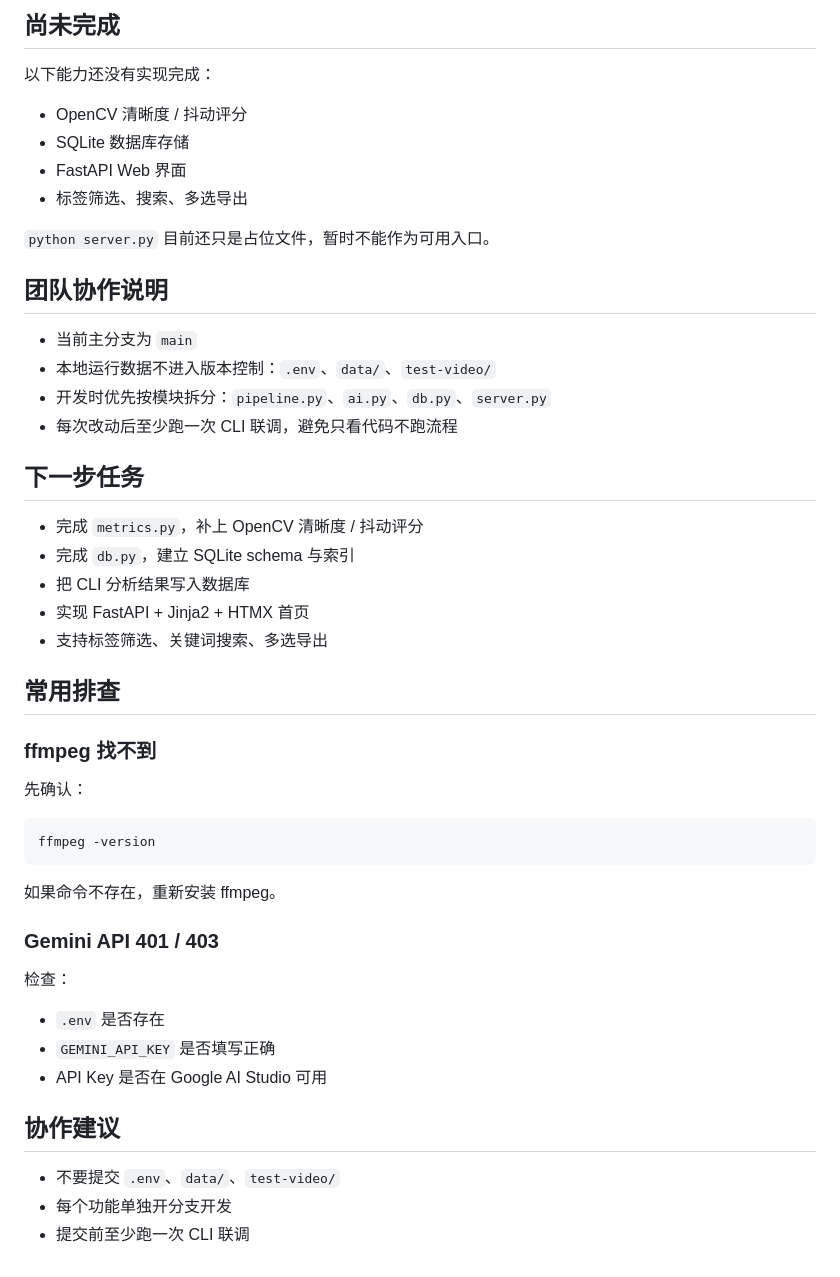
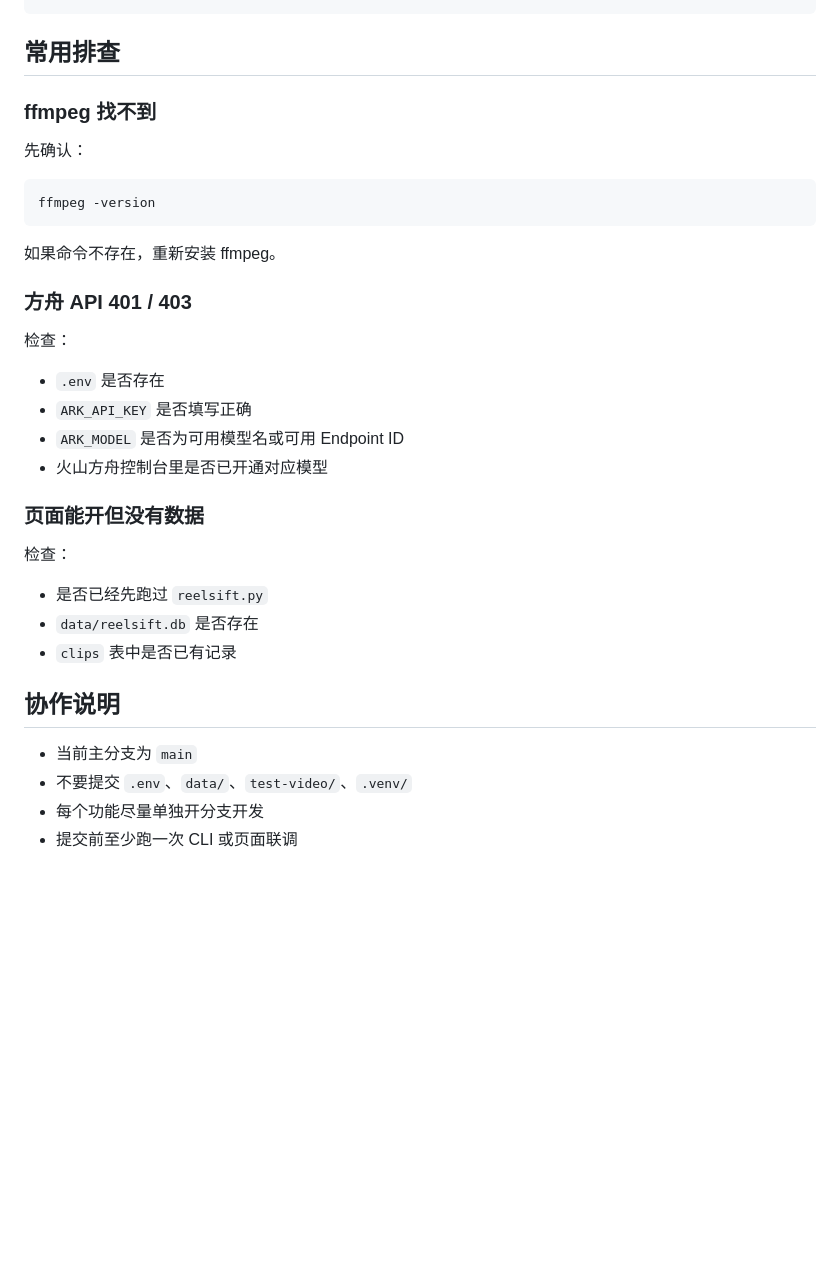
Before and after one commit to sevenzhou13/reelsift, a Markdown page: README.md, the part around one of its changes. Rendered like a GitHub page; blank space fills up the shorter version.

````diff
--- a/README.md
+++ b/README.md
@@ -121,30 +177,4 @@ reelsift/
 ```
-
-## 尚未完成
-
-以下能力还没有实现完成：
-
-- OpenCV 清晰度 / 抖动评分
-- SQLite 数据库存储
-- FastAPI Web 界面
-- 标签筛选、搜索、多选导出
-
-`python server.py` 目前还只是占位文件，暂时不能作为可用入口。
-
-## 团队协作说明
-
-- 当前主分支为 `main`
-- 本地运行数据不进入版本控制：`.env`、`data/`、`test-video/`
-- 开发时优先按模块拆分：`pipeline.py`、`ai.py`、`db.py`、`server.py`
-- 每次改动后至少跑一次 CLI 联调，避免只看代码不跑流程
-
-## 下一步任务
-
-- 完成 `metrics.py`，补上 OpenCV 清晰度 / 抖动评分
-- 完成 `db.py`，建立 SQLite schema 与索引
-- 把 CLI 分析结果写入数据库
-- 实现 FastAPI + Jinja2 + HTMX 首页
-- 支持标签筛选、关键词搜索、多选导出
 
 ## 常用排查
 
@@ -158,16 +188,26 @@ ffmpeg -version
 
 如果命令不存在，重新安装 ffmpeg。
 
-### Gemini API 401 / 403
+### 方舟 API 401 / 403
 
 检查：
 
 - `.env` 是否存在
-- `GEMINI_API_KEY` 是否填写正确
-- API Key 是否在 Google AI Studio 可用
+- `ARK_API_KEY` 是否填写正确
+- `ARK_MODEL` 是否为可用模型名或可用 Endpoint ID
+- 火山方舟控制台里是否已开通对应模型
 
-## 协作建议
+### 页面能开但没有数据
 
-- 不要提交 `.env`、`data/`、`test-video/`
-- 每个功能单独开分支开发
-- 提交前至少跑一次 CLI 联调
+检查：
+
+- 是否已经先跑过 `reelsift.py`
+- `data/reelsift.db` 是否存在
+- `clips` 表中是否已有记录
+
+## 协作说明
+
+- 当前主分支为 `main`
+- 不要提交 `.env`、`data/`、`test-video/`、`.venv/`
+- 每个功能尽量单独开分支开发
+- 提交前至少跑一次 CLI 或页面联调
````
Also changed, not shown: other parts of README.md (+111 -55 lines).
